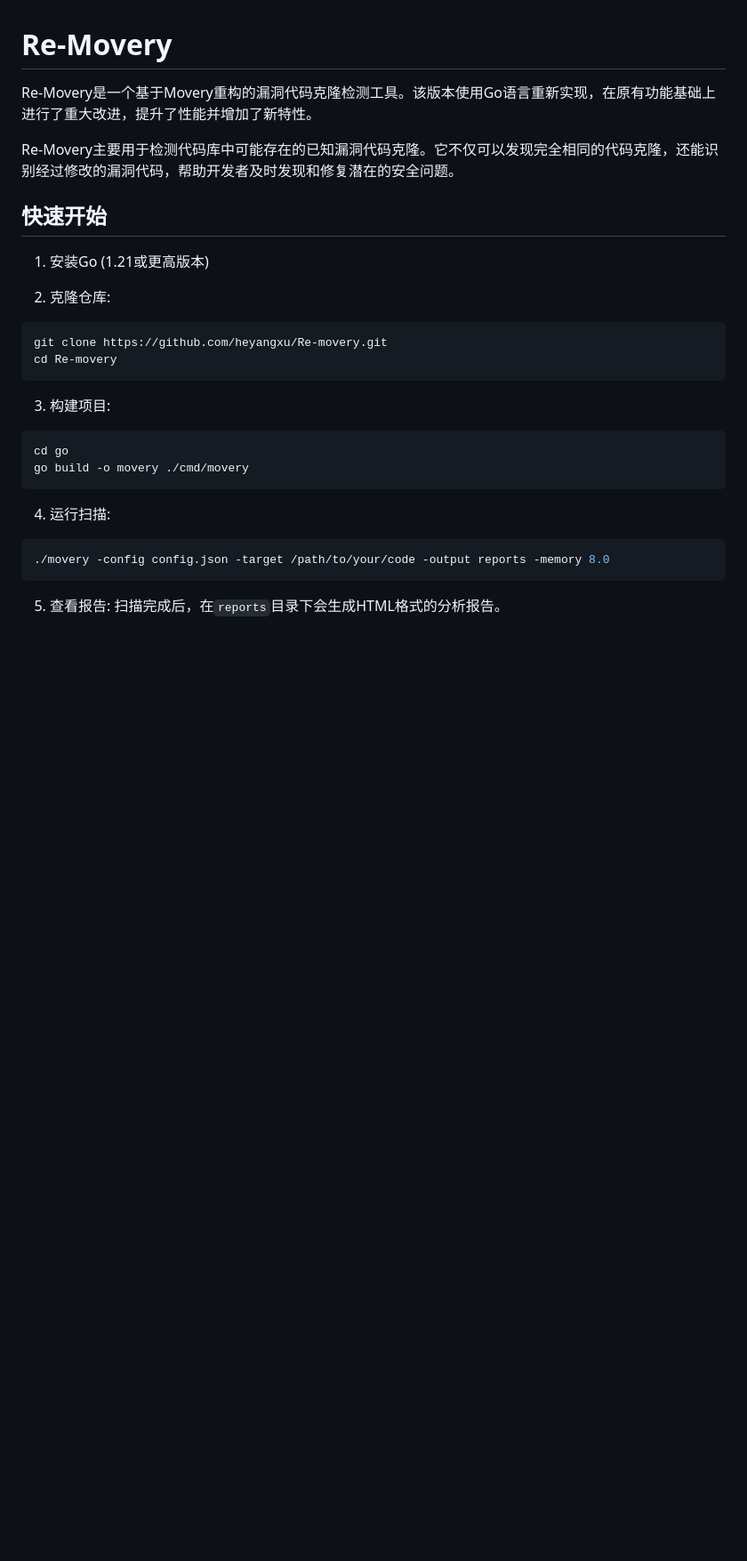
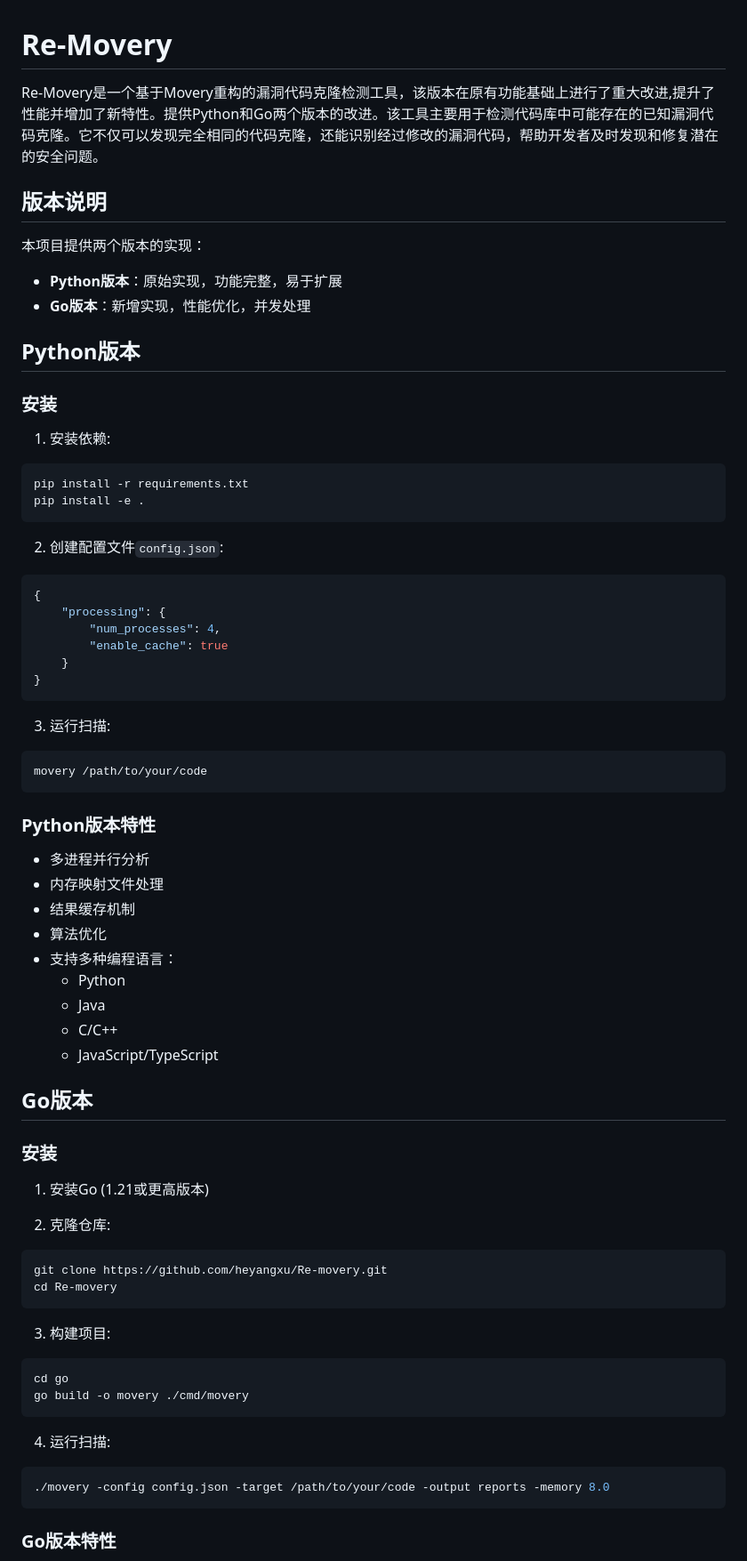
Before and after one commit to heyangxu/Re-movery, a Markdown page: README.md, the part around one of its changes. Shown at 89% size. GitHub-like rendering; blank space fills up the shorter version.

Commit message:
docs: Update README.md with dual version documentation

````diff
--- a/README.md
+++ b/README.md
@@ -1,33 +1,72 @@
 # Re-Movery
 
-Re-Movery是一个基于Movery重构的漏洞代码克隆检测工具。该版本使用Go语言重新实现，在原有功能基础上进行了重大改进，提升了性能并增加了新特性。
+Re-Movery是一个基于Movery重构的漏洞代码克隆检测工具，该版本在原有功能基础上进行了重大改进,提升了性能并增加了新特性。提供Python和Go两个版本的改进。该工具主要用于检测代码库中可能存在的已知漏洞代码克隆。它不仅可以发现完全相同的代码克隆，还能识别经过修改的漏洞代码，帮助开发者及时发现和修复潜在的安全问题。
 
-Re-Movery主要用于检测代码库中可能存在的已知漏洞代码克隆。它不仅可以发现完全相同的代码克隆，还能识别经过修改的漏洞代码，帮助开发者及时发现和修复潜在的安全问题。
+## 版本说明
 
-## 快速开始
+本项目提供两个版本的实现：
+- **Python版本**：原始实现，功能完整，易于扩展
+- **Go版本**：新增实现，性能优化，并发处理
+
+## Python版本
+
+### 安装
+
+1. 安装依赖:
+```bash
+pip install -r requirements.txt
+pip install -e .
+```
+
+2. 创建配置文件`config.json`:
+```json
+{
+    "processing": {
+        "num_processes": 4,
+        "enable_cache": true
+    }
+}
+```
+
+3. 运行扫描:
+```bash
+movery /path/to/your/code
+```
+
+### Python版本特性
+
+- 多进程并行分析
+- 内存映射文件处理
+- 结果缓存机制
+- 算法优化
+- 支持多种编程语言：
+  - Python
+  - Java
+  - C/C++
+  - JavaScript/TypeScript
+
+## Go版本
+
+### 安装
 
 1. 安装Go (1.21或更高版本)
 
 2. 克隆仓库:
-
 ```bash
 git clone https://github.com/heyangxu/Re-movery.git
 cd Re-movery
 ```
 
 3. 构建项目:
-
 ```bash
 cd go
 go build -o movery ./cmd/movery
 ```
 
 4. 运行扫描:
-
 ```bash
 ./movery -config config.json -target /path/to/your/code -output reports -memory 8.0
 ```
 
-5. 查看报告:
-扫描完成后，在`reports`目录下会生成HTML格式的分析报告。
+### Go版本特性
 
````
Also changed, not shown: other parts of README.md (+40 -30 lines).
